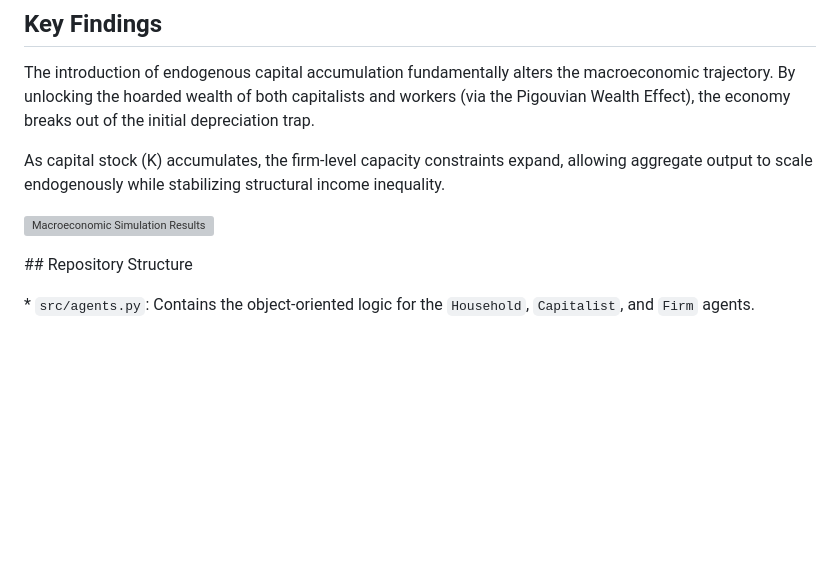
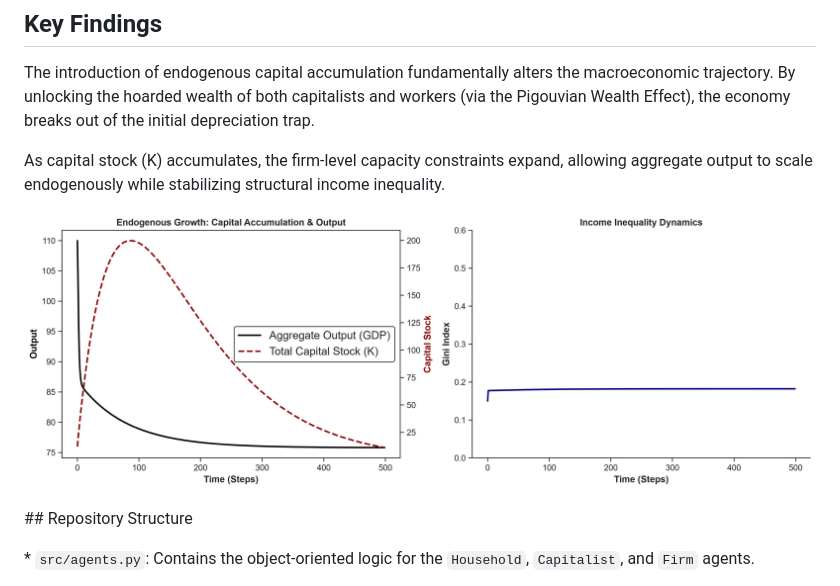
Before and after one commit to MattiaSaramin/endogenous-investment-abm, a Markdown page: README.md, the part around the change. Drawn GitHub-style; blank space fills up the shorter version; grey boxes are pictures that could not be loaded.

Commit message:
Fix image file path in README

```diff
--- a/README.md
+++ b/README.md
@@ -49,7 +49,7 @@ The introduction of endogenous capital accumulation fundamentally alters the mac
 
 As capital stock (K) accumulates, the firm-level capacity constraints expand, allowing aggregate output to scale endogenously while stabilizing structural income inequality.
 
-![Macroeconomic Simulation Results](C:\Users\recursivechaos\Documents\ABM\macro_results.png)
+![Macroeconomic Simulation Results](macro_results.png)
 
 \## Repository Structure
 
```
